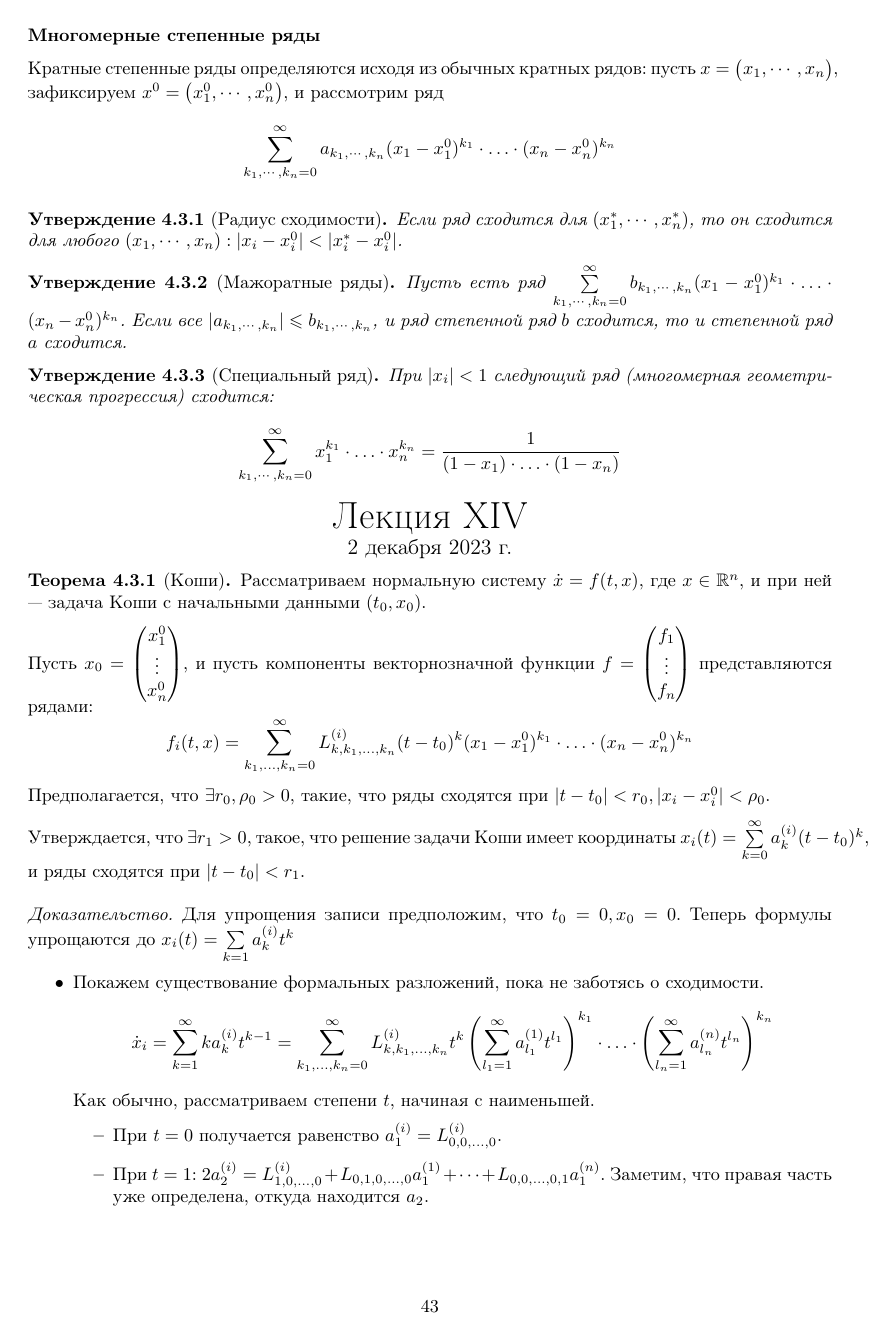
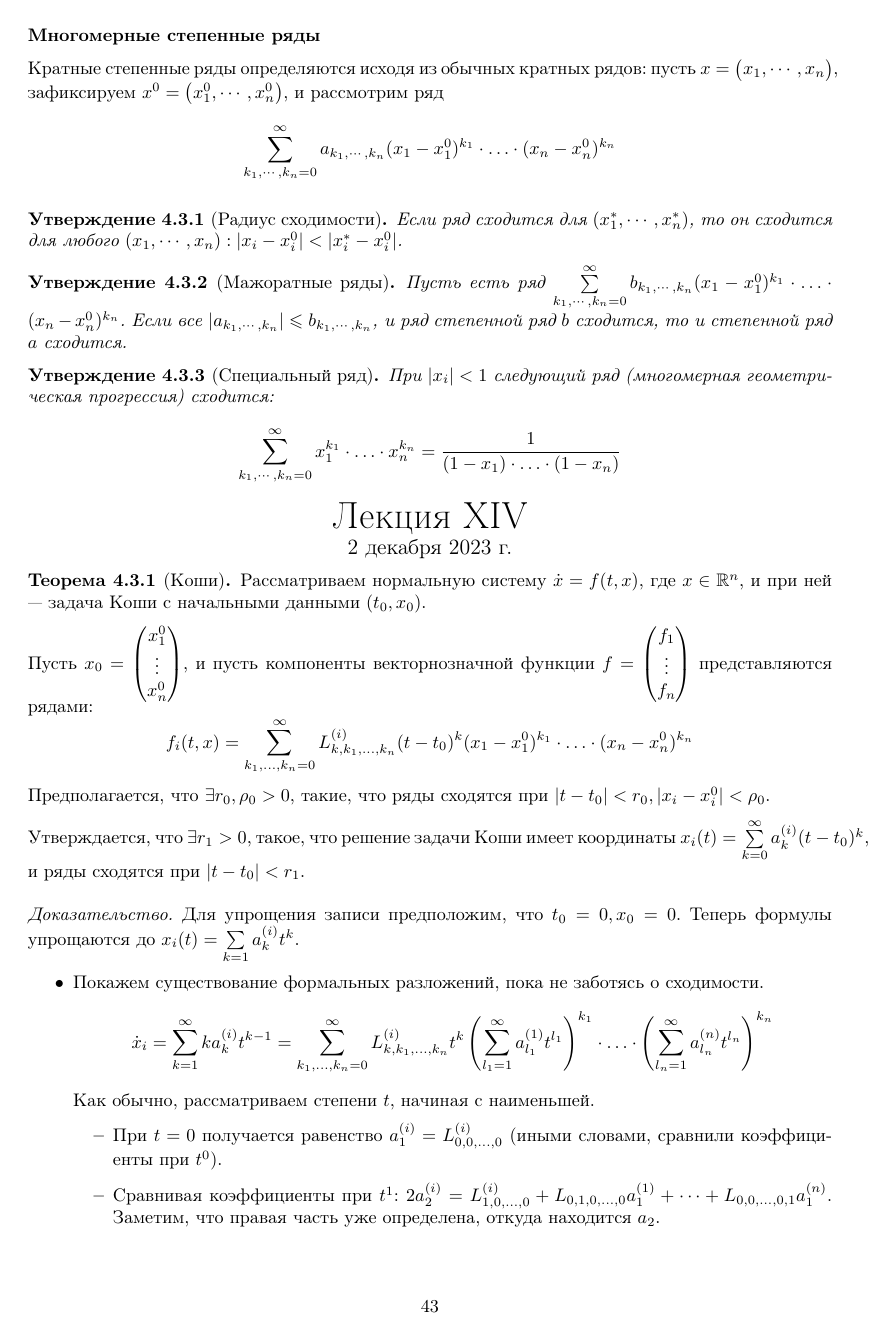
Before and after one commit to No-Idle/No-Idle.github.io, a LaTeX document (conspecta/3/diffdyn-3.tex): page 44 of 53. Compiled offline with pdfLaTeX; a LaTeX package or settings file that is missing is left out.

Commit message:
rephrased end of the proof for Cauchy-Kovalevsky theorem

```diff
--- a/conspecta/3/diffdyn-3.tex
+++ b/conspecta/3/diffdyn-3.tex
@@ -1536,14 +1536,14 @@
         Утверждается, что $\exists r_1 > 0$, такое, что решение задачи Коши имеет координаты ${x_i(t) = \sum\limits_{k = 0}^{\infty}a_k^{(i)}(t - t_0)^k}$, и ряды сходятся при $|t - t_0| < r_1$.
         \provehere{
             Для упрощения записи предположим, что $t_0 = 0, x_0 = 0$.
-            Теперь формулы упрощаются до $x_i(t) = \sum\limits_{k = 1}a_k^{(i)}t^k$
+            Теперь формулы упрощаются до $x_i(t) = \sum\limits_{k = 1}a_k^{(i)}t^k$.
             \bullets{
                 \item Покажем существование формальных разложений, пока не заботясь о сходимости.
                 \[\dot{x}_i = \sum\limits_{k = 1}^{\infty}k a_k^{(i)}t^{k - 1} =  \sum\limits_{k_1, \dots, k_n = 0}^{\infty}L^{(i)}_{k,k_1, \dots, k_n}t^k\left(\sum\limits_{l_1 = 1}^{\infty}a_{l_1}^{(1)}t^{l_1}\right)^{k_1}\proddots \left(\sum\limits_{l_n = 1}^{\infty}a_{l_n}^{(n)}t^{l_n}\right)^{k_n}\]
                 Как обычно, рассматриваем степени $t$, начиная с наименьшей.
                 \bullets{
-                    \item При $t = 0$ получается равенство $a_1^{(i)} = L_{0,0,\dots,0}^{(i)}$.
-                    \item При $t = 1$: $2 a_2^{(i)} = L_{1,0,\dots,0}^{(i)} + L_{0,1,0,\dots,0}a_1^{(1)} + \dots + L_{0,0,\dots,0,1}a_1^{(n)}$.
+                    \item При $t = 0$ получается равенство $a_1^{(i)} = L_{0,0,\dots,0}^{(i)}$ (иными словами, сравнили коэффициенты при $t^0$).
+                    \item Сравнивая коэффициенты при $t^1$: $2 a_2^{(i)} = L_{1,0,\dots,0}^{(i)} + L_{0,1,0,\dots,0}a_1^{(1)} + \dots + L_{0,0,\dots,0,1}a_1^{(n)}$.
                     Заметим, что правая часть уже определена, откуда находится $a_2$.
                     \item При $t^{m-1}$ получится $m a_m^{(i)} = P_m\left(L_{k,k_1,\dots,k_n}^{(i)}, a_l^{(j)}\right)$, где $k + k_1 + \dots + k_n \le m - 1, j = 1,\dots,n, l \le m - 1$, и $P_m$ --- многочлен от аргументов с неотрицательными коэффициентами (сумма каких-то произведений).
                     Отсюда однозначно находятся $a_m$ для всех $m$.
@@ -1567,7 +1567,7 @@
                     \bullets{
                         \item При $t^0$: $A_1^{(i)} = N_{0,0\dots,0} \ge \abs{L^{(i)}_{0,\dots,0}} = |a_1^{(i)}|$.
                         \item При $t^1$: $2A_2^{(i)} = N_{1,0,\dots,0} + N_{0,1,0\dots,0}A_1^{(1)} + \dots + N_{0,0,\dots,0,1}A_1^{(n)} \ge \abs{a_2^{(i)}}$
-                        \item При $t^m$: $m A_m^{(i)} = P_m\left(N_{k,k_1,\dots,k_n},A_l^{(j)}\right)$ (многочлен $P_m$ прежний).
+                        \item При $t^{m-1}$: $m A_m^{(i)} = P_m\left(N_{k,k_1,\dots,k_n},A_l^{(j)}\right)$ (многочлен $P_m$ прежний).
                         При этом, так как все $N_{k,k_1,\dots,k_n} \ge L_{k,k_1,\dots,k_n}$, и все $A_m^{(i)} \ge a_{m}^{(i)}$ до данного места, то и по индукции вообще все $A_m^{(i)} \ge a_{m}^{(i)}$.
                     }
                     Таким образом, в формальных рядах, представляющих решение первоначальной системы, и решение мажорирующей системы: все коэффициенты первоначальной системы мажорируются коэффициентами мажорирующей системы.
@@ -1587,14 +1587,20 @@
                     \[1 - \frac{u}{\rho} = \left[1 + \frac{r M(n + 1)}{\rho}\log\left(1 - \frac{t}{r}\right)\right]^{\frac{1}{n + 1}}\]
                     Осталось выразить $u = \rho\left\{1 - \left[1 + \frac{r M(n + 1)}{\rho}\log\left(1 - \frac{t}{r}\right)\right]^{\frac{1}{n + 1}}\right\}$.
                     \item Убедимся, что решение аналитично в круге некоторого радиуса.
-                    \bullets{
-                        \item Функция $\log(1 + z)$ аналитична при $|z| < 1$.
-                    \item $\log\left(1 - \frac{t}{r}\right)$ аналитична при $|t| < r$.
-                    \item $[\dots]^{\frac{1}{n + 1}} = e^{\frac{1}{n + 1}[\dots]}$ когда аналитична?
-                        $\frac{rM(n + 1)}{\rho}\log\left(1 - \frac{t}{r}\right) \underset{t \to 0}\Map 0$.
-                        Значит, $\exists r_1 > 0: [\dots]$ аналитична при $|t| < r_1$.
-                        При данных $t$ и сама $u$ аналитична. Уменьшим $r_1$ ещё сильнее, чтобы выполнялись неравенство $r_1 \le r_0$ и $|u(t)| < \rho_0$ при $|t| < r_1$.
+
+                    \comment{На лекции явно проводилась цепочка размышлений для каждого из членов композиции, что не способствует пониманию.
+                    Напишу немного по-другому, введя следующую лемму.}
+                    \lemma{ Пусть $f: (x_0 - \eps, x_0 + \eps) \to \R$, $g: (f(x_0) - \delta, f(x_0) + \delta) \to \R$ --- аналиитичные функции.
+                    Тогда композиция $g \circ f$ определена и аналитична в некоторой окрестности $x_0$.
+                    \provehere{
+                    $f$ непрерывна, поэтому $\eps$ можно уменьшить настолько, что $f((x_0 - \eps, x_0 + \eps)) \subset (f(x_0) - \delta, f(x_0) + \delta)$.
+                    Теперь $g \circ f$ определена везде на $(x_0 - \eps, x_0 + \eps)$, а композиция аналитичных функций аналитична.
                     }
+                    }
+                    Решение является композицией нескольких аналитичных функций (чтобы увидеть аналитичность корня $(n+1)$-й степени, можно выразить $[\dots]^{\frac{1}{n + 1}} = e^{\frac{1}{n + 1}\log[\dots]}$).
+                    Достаточно заметить, что линейные преобразования аналитичны везде, $\log$ и корень $(n+1)$-й степени аналитичны в окрестности $1$ (последнее --- так как $\log$ аналитичен в окрестности $1$, а $\exp$ --- в окрестности $0$ (разумеется, на самом деле $\exp$ аналитична везде на $\R$)).
+
+                    Итак, $u$ аналитична при $|t| < r_1$. Уменьшим $r_1$ ещё сильнее, чтобы выполнялись неравенство $r_1 \le r_0$ и $|u(t)| < \rho_0$ при $|t| < r_1$.
                     Теперь $\vect{u\\\vdots \\ u}$ при $|t| < r_1$ --- аналитическое решение мажорирующей системы, так как ряд сходится, и при подстановке сходятся также и ряды для коэффиицентов.\qedhere
                 }
             }
```
Also changed, not shown: conspecta/3/diffdyn-3.tex (2 more changed lines).
